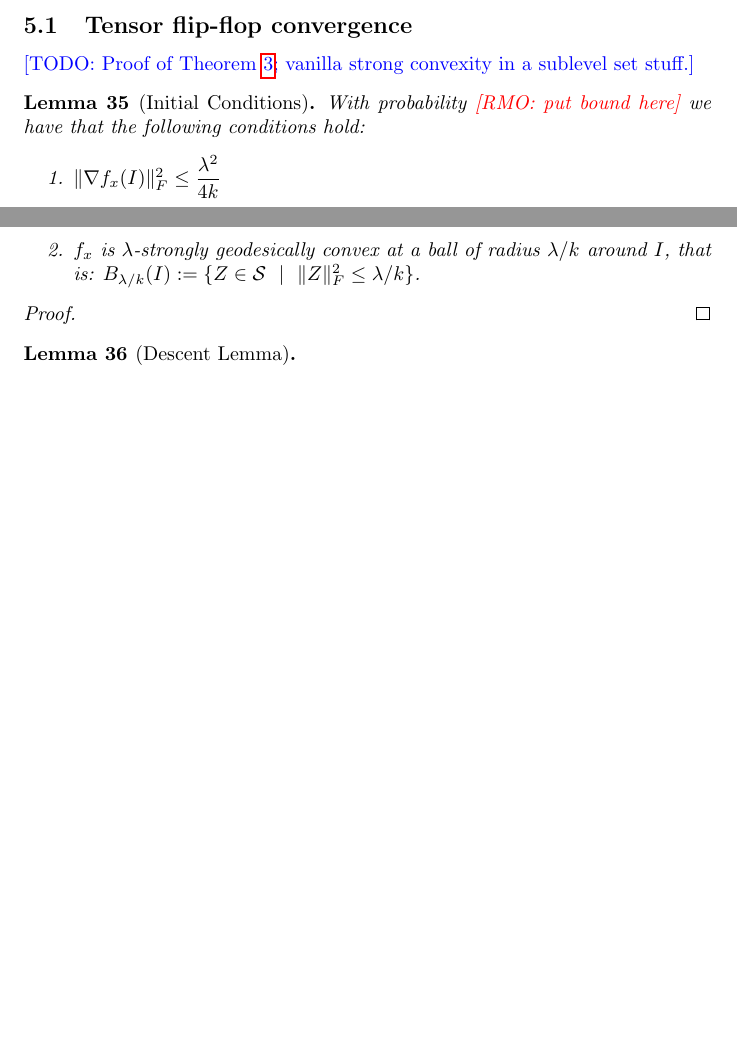
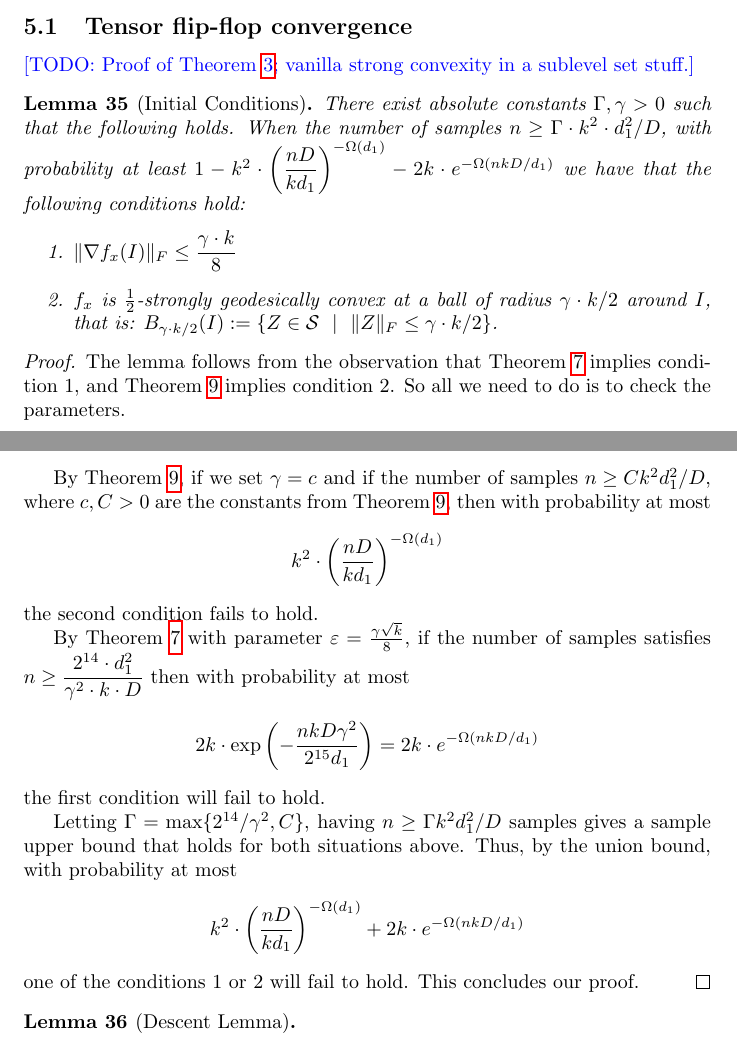
Before and after one commit to colefranks/MatrixNormalShrinkFlop, a LaTeX document (tensor-mle.tex): two parts of pages 30 and 31 of 36 before the commit and two parts of pages 31 and 32 of 37 after it, joined at a grey line, cut so that both start at the same text, the shorter picture padded with empty space. Compiled offline with pdfLaTeX.

Commit message:
wrote initial conditions for tensor flip-flop, added some comments - more to come soon

```diff
--- a/tensor-mle.tex
+++ b/tensor-mle.tex
@@ -1260,15 +1265,30 @@ The proof of the lemma is the same as the one from~\cite[Lemma 4.8]{FM20}.
 \TODO{Proof of \cref{thm:tensor-flipflop}; vanilla strong convexity in a sublevel set stuff.}
 
 \begin{lemma}[Initial Conditions]
-	With probability \RMO{put bound here} we have that the following conditions hold:
+	There exist absolute constants $\Gamma, \gamma > 0$ such that the following holds.
+	When the number of samples $n \geq \Gamma \cdot k^2 \cdot d_1^2/D$, with probability at least $1 - k^2 \cdot \left( \dfrac{nD}{k d_1} \right)^{-\Omega(d_1)} - 2k \cdot e^{- \Omega(nkD/d_1)}$ we have that the following conditions hold:
 	\begin{enumerate}
-		\item $\norm{\nabla f_x(I)}_F^2 \leq \dfrac{\lambda^2}{4 k}$
-		\item $f_x$ is $\lambda$-strongly geodesically convex at a ball of radius $\lambda/k$ around $I$, that is: $B_{\lambda/k}(I) := \{ Z \in \Sym \ \mid \ \norm{Z}_F^2 \leq \lambda/k \}$.
+		\item $\norm{\nabla f_x(I)}_F \leq \dfrac{\gamma \cdot k}{8}$ % \dfrac{\lambda^2}{4 k}$
+		%\item $f_x$ is $\lambda$-strongly geodesically convex at a ball of radius $\lambda/k$ around $I$, that is: $B_{\lambda/k}(I) := \{ Z \in \Sym \ \mid \ \norm{Z}_F \leq \lambda/k \}$.
+		\item $f_x$ is $\frac{1}{2}$-strongly geodesically convex at a ball of radius $\gamma \cdot k/2$ around $I$, that is: $B_{\gamma \cdot k/2}(I) := \{ Z \in \Sym \ \mid \ \norm{Z}_F \leq \gamma \cdot k/2 \}$.
 	\end{enumerate}
 \end{lemma}
 
 \begin{proof}
+	The lemma follows from the observation that \cref{prop:gradient-bound} implies condition 1, and \cref{thm:ball-convexity} implies condition 2. So all we need to do is to check the parameters.
 
+	By \cref{thm:ball-convexity}, if we set $\gamma = c$ and if the number of samples $n \geq C k^2 d_1^2/D$, where $c, C > 0$ are the constants from \cref{thm:ball-convexity}, then with probability at most
+	$$k^2 \cdot \left( \dfrac{nD}{k d_1} \right)^{-\Omega(d_1)}$$
+	the second condition fails to hold.
+
+	By \cref{prop:gradient-bound} with parameter $\varepsilon = \frac{\gamma \sqrt{k}}{8}$, if the number of samples satisfies $n \geq \dfrac{2^{14} \cdot d_1^2}{\gamma^2 \cdot k \cdot D}$ then with probability at most
+	$$2 k \cdot \exp\left(- \frac{n k D \gamma^2}{2^{15} d_1}\right) = 2k \cdot e^{- \Omega(nkD/d_1)}$$
+	the first condition will fail to hold.
+
+	Letting $\Gamma = \max\{2^{14}/\gamma^2, C \}$, having $n \geq \Gamma k^2 d_1^2/D$ samples gives a sample upper bound that holds for both situations above.
+	Thus, by the union bound, with probability at most
+	$$ k^2 \cdot \left( \dfrac{nD}{k d_1} \right)^{-\Omega(d_1)} + 2k \cdot e^{- \Omega(nkD/d_1)} $$
+	one of the conditions 1 or 2 will fail to hold. This concludes our proof.
 \end{proof}
 
 \begin{lemma}[Descent Lemma]
```
Also changed, not shown: tensor-mle.tex (9 more changed lines).
